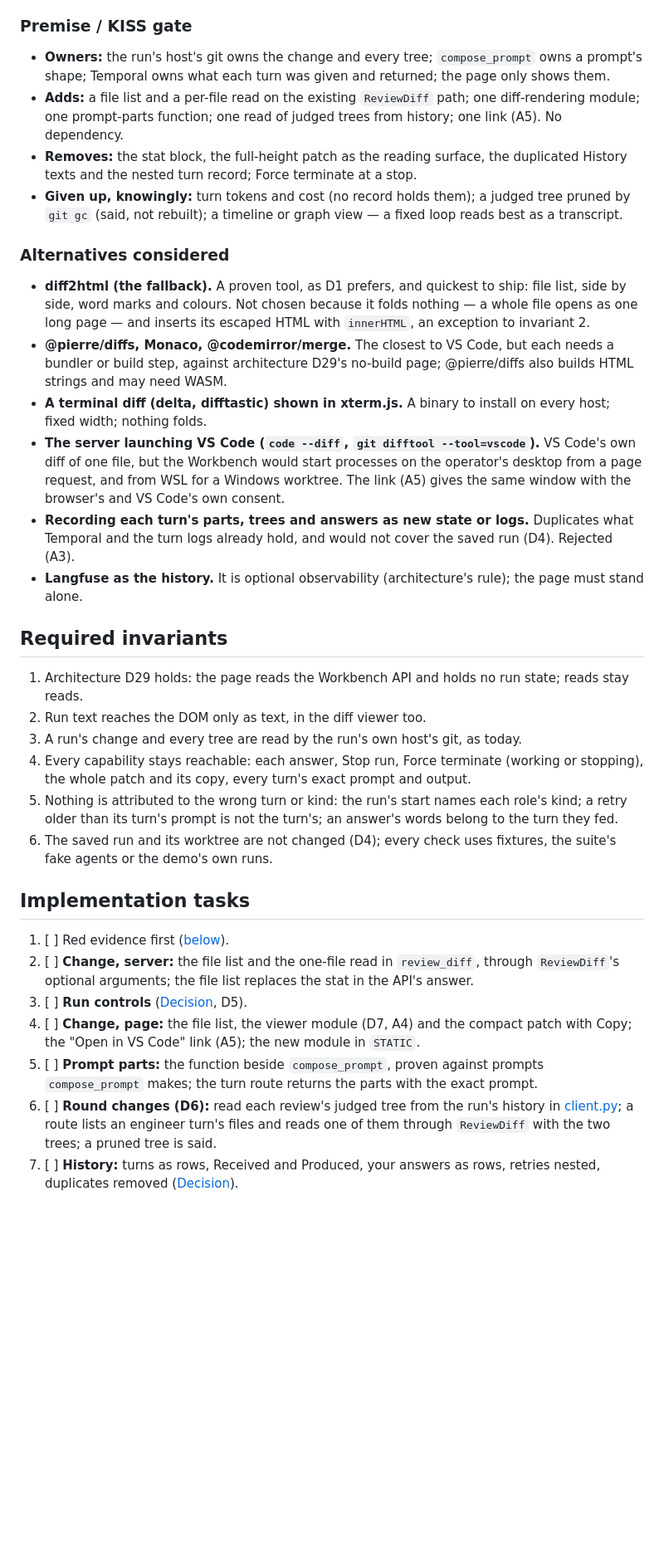
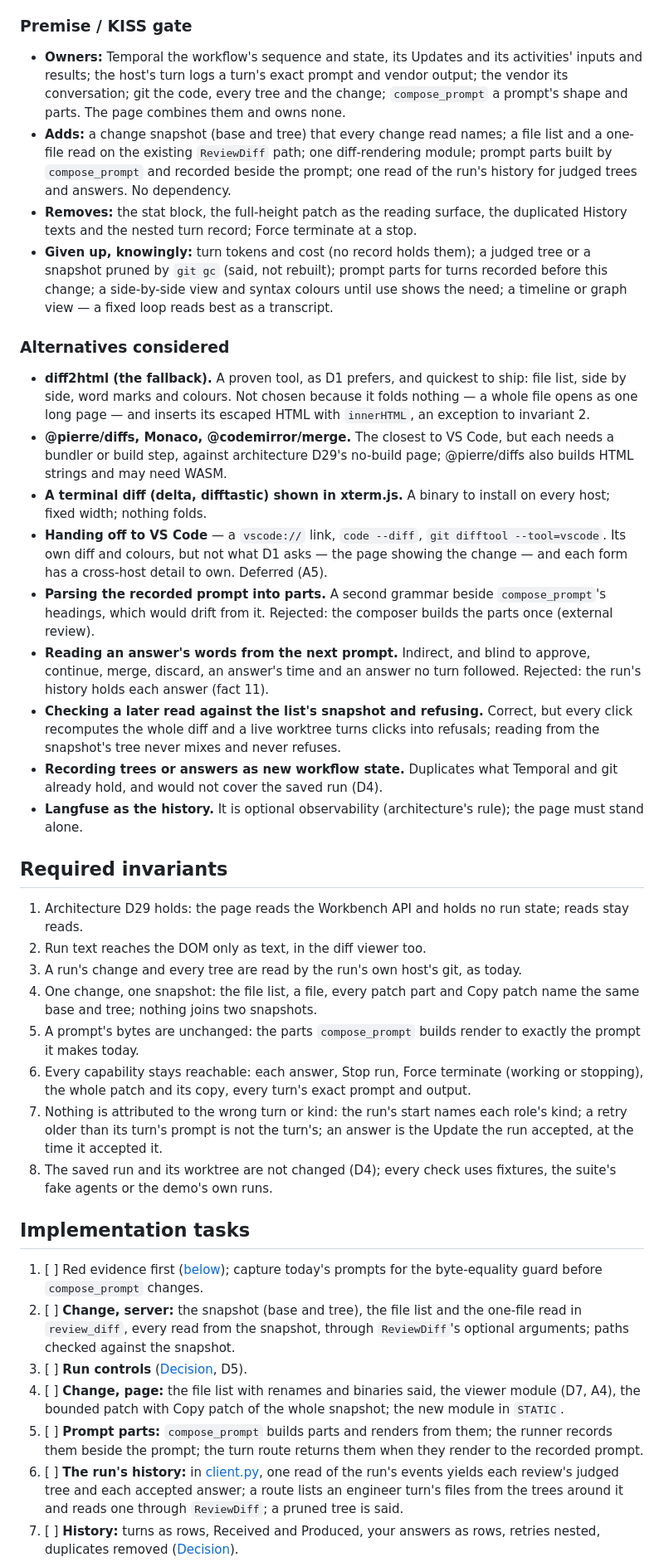
Before and after one commit to 6r0m/orchestra, a Markdown page: todo/2026-10-01_1016-workbench-run-evidence.md, the part around one of its changes. Shown at 83% size. GitHub-like rendering; blank space fills up the shorter version.

```diff
--- a/todo/2026-10-01_1016-workbench-run-evidence.md
+++ b/todo/2026-10-01_1016-workbench-run-evidence.md
@@ -309,14 +336,17 @@ action of its own ([GitHub Docs](https://docs.github.com/en/pull-requests/collab
 
 ### Premise / KISS gate
 
-- **Owners:** the run's host's git owns the change and every tree; `compose_prompt` owns a prompt's shape;
-  Temporal owns what each turn was given and returned; the page only shows them.
-- **Adds:** a file list and a per-file read on the existing `ReviewDiff` path; one diff-rendering module; one
-  prompt-parts function; one read of judged trees from history; one link (A5). No dependency.
+- **Owners:** Temporal the workflow's sequence and state, its Updates and its activities' inputs and results;
+  the host's turn logs a turn's exact prompt and vendor output; the vendor its conversation; git the code, every
+  tree and the change; `compose_prompt` a prompt's shape and parts. The page combines them and owns none.
+- **Adds:** a change snapshot (base and tree) that every change read names; a file list and a one-file read on the
+  existing `ReviewDiff` path; one diff-rendering module; prompt parts built by `compose_prompt` and recorded beside
+  the prompt; one read of the run's history for judged trees and answers. No dependency.
 - **Removes:** the stat block, the full-height patch as the reading surface, the duplicated History texts and the
   nested turn record; Force terminate at a stop.
-- **Given up, knowingly:** turn tokens and cost (no record holds them); a judged tree pruned by `git gc` (said, not
-  rebuilt); a timeline or graph view — a fixed loop reads best as a transcript.
+- **Given up, knowingly:** turn tokens and cost (no record holds them); a judged tree or a snapshot pruned by
+  `git gc` (said, not rebuilt); prompt parts for turns recorded before this change; a side-by-side view and syntax
+  colours until use shows the need; a timeline or graph view — a fixed loop reads best as a transcript.
 
 ### Alternatives considered
 
@@ -327,11 +357,18 @@ action of its own ([GitHub Docs](https://docs.github.com/en/pull-requests/collab
   against architecture D29's no-build page; @pierre/diffs also builds HTML strings and may need WASM.
 - **A terminal diff (delta, difftastic) shown in xterm.js.** A binary to install on every host; fixed width;
   nothing folds.
-- **The server launching VS Code (`code --diff`, `git difftool --tool=vscode`).** VS Code's own diff of one file,
-  but the Workbench would start processes on the operator's desktop from a page request, and from WSL for a
-  Windows worktree. The link (A5) gives the same window with the browser's and VS Code's own consent.
-- **Recording each turn's parts, trees and answers as new state or logs.** Duplicates what Temporal and the turn
-  logs already hold, and would not cover the saved run (D4). Rejected (A3).
+- **Handing off to VS Code** — a `vscode://` link, `code --diff`, `git difftool --tool=vscode`. Its own diff and
+  colours, but not what D1 asks — the page showing the change — and each form has a cross-host detail to own.
+  Deferred (A5).
+- **Parsing the recorded prompt into parts.** A second grammar beside `compose_prompt`'s headings, which would
+  drift from it. Rejected: the composer builds the parts once (external review).
+- **Reading an answer's words from the next prompt.** Indirect, and blind to approve, continue, merge, discard, an
+  answer's time and an answer no turn followed. Rejected: the run's history holds each answer (fact 11).
+- **Checking a later read against the list's snapshot and refusing.** Correct, but every click recomputes the
+  whole diff and a live worktree turns clicks into refusals; reading from the snapshot's tree never mixes and never
+  refuses.
+- **Recording trees or answers as new workflow state.** Duplicates what Temporal and git already hold, and would
+  not cover the saved run (D4).
 - **Langfuse as the history.** It is optional observability (architecture's rule); the page must stand alone.
 
 ## Required invariants
@@ -339,25 +376,29 @@ action of its own ([GitHub Docs](https://docs.github.com/en/pull-requests/collab
 1. Architecture D29 holds: the page reads the Workbench API and holds no run state; reads stay reads.
 2. Run text reaches the DOM only as text, in the diff viewer too.
 3. A run's change and every tree are read by the run's own host's git, as today.
-4. Every capability stays reachable: each answer, Stop run, Force terminate (working or stopping), the whole patch
+4. One change, one snapshot: the file list, a file, every patch part and Copy patch name the same base and tree;
+   nothing joins two snapshots.
+5. A prompt's bytes are unchanged: the parts `compose_prompt` builds render to exactly the prompt it makes today.
+6. Every capability stays reachable: each answer, Stop run, Force terminate (working or stopping), the whole patch
    and its copy, every turn's exact prompt and output.
-5. Nothing is attributed to the wrong turn or kind: the run's start names each role's kind; a retry older than its
-   turn's prompt is not the turn's; an answer's words belong to the turn they fed.
-6. The saved run and its worktree are not changed (D4); every check uses fixtures, the suite's fake agents or the
+7. Nothing is attributed to the wrong turn or kind: the run's start names each role's kind; a retry older than its
+   turn's prompt is not the turn's; an answer is the Update the run accepted, at the time it accepted it.
+8. The saved run and its worktree are not changed (D4); every check uses fixtures, the suite's fake agents or the
    demo's own runs.
 
 ## Implementation tasks
 
-1. [ ] Red evidence first ([below](#red-evidence)).
-2. [ ] **Change, server:** the file list and the one-file read in `review_diff`, through `ReviewDiff`'s optional
-   arguments; the file list replaces the stat in the API's answer.
+1. [ ] Red evidence first ([below](#red-evidence)); capture today's prompts for the byte-equality guard before
+   `compose_prompt` changes.
+2. [ ] **Change, server:** the snapshot (base and tree), the file list and the one-file read in `review_diff`,
+   every read from the snapshot, through `ReviewDiff`'s optional arguments; paths checked against the snapshot.
 3. [ ] **Run controls** ([Decision](#run-controls-at-a-stop), D5).
-4. [ ] **Change, page:** the file list, the viewer module (D7, A4) and the compact patch with Copy; the "Open in
-   VS Code" link (A5); the new module in `STATIC`.
-5. [ ] **Prompt parts:** the function beside `compose_prompt`, proven against prompts `compose_prompt` makes; the
-   turn route returns the parts with the exact prompt.
-6. [ ] **Round changes (D6):** read each review's judged tree from the run's history in
-   [client.py](../app/application/client.py); a route lists an engineer turn's files and reads one of them through
-   `ReviewDiff` with the two trees; a pruned tree is said.
+4. [ ] **Change, page:** the file list with renames and binaries said, the viewer module (D7, A4), the bounded
+   patch with Copy patch of the whole snapshot; the new module in `STATIC`.
+5. [ ] **Prompt parts:** `compose_prompt` builds parts and renders from them; the runner records them beside the
+   prompt; the turn route returns them when they render to the recorded prompt.
+6. [ ] **The run's history:** in [client.py](../app/application/client.py), one read of the run's events yields
+   each review's judged tree and each accepted answer; a route lists an engineer turn's files from the trees
+   around it and reads one through `ReviewDiff`; a pruned tree is said.
 7. [ ] **History:** turns as rows, Received and Produced, your answers as rows, retries nested, duplicates removed
    ([Decision](#history)).
```
Also changed, not shown: other parts of todo/2026-10-01_1016-workbench-run-evidence.md (+78 -34 lines).
